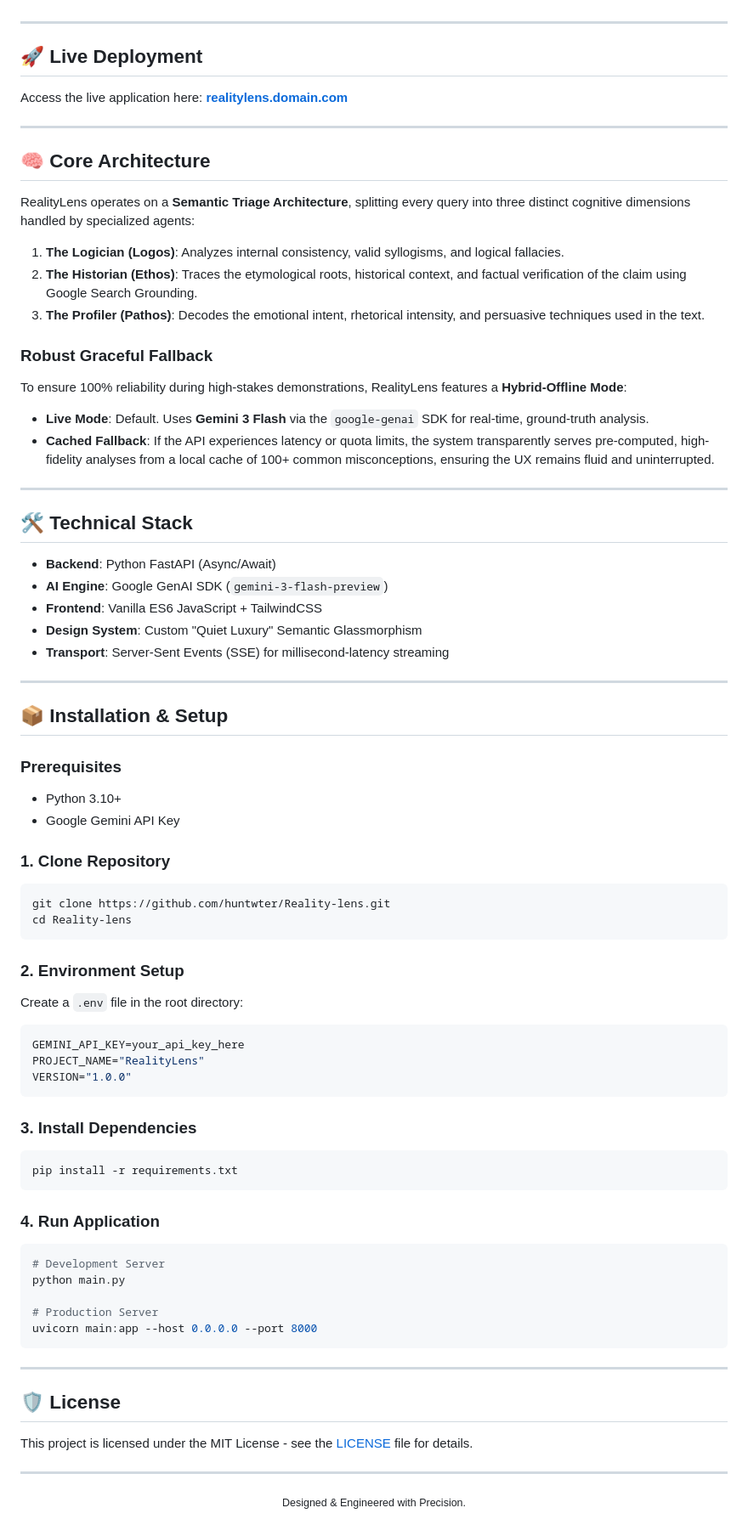
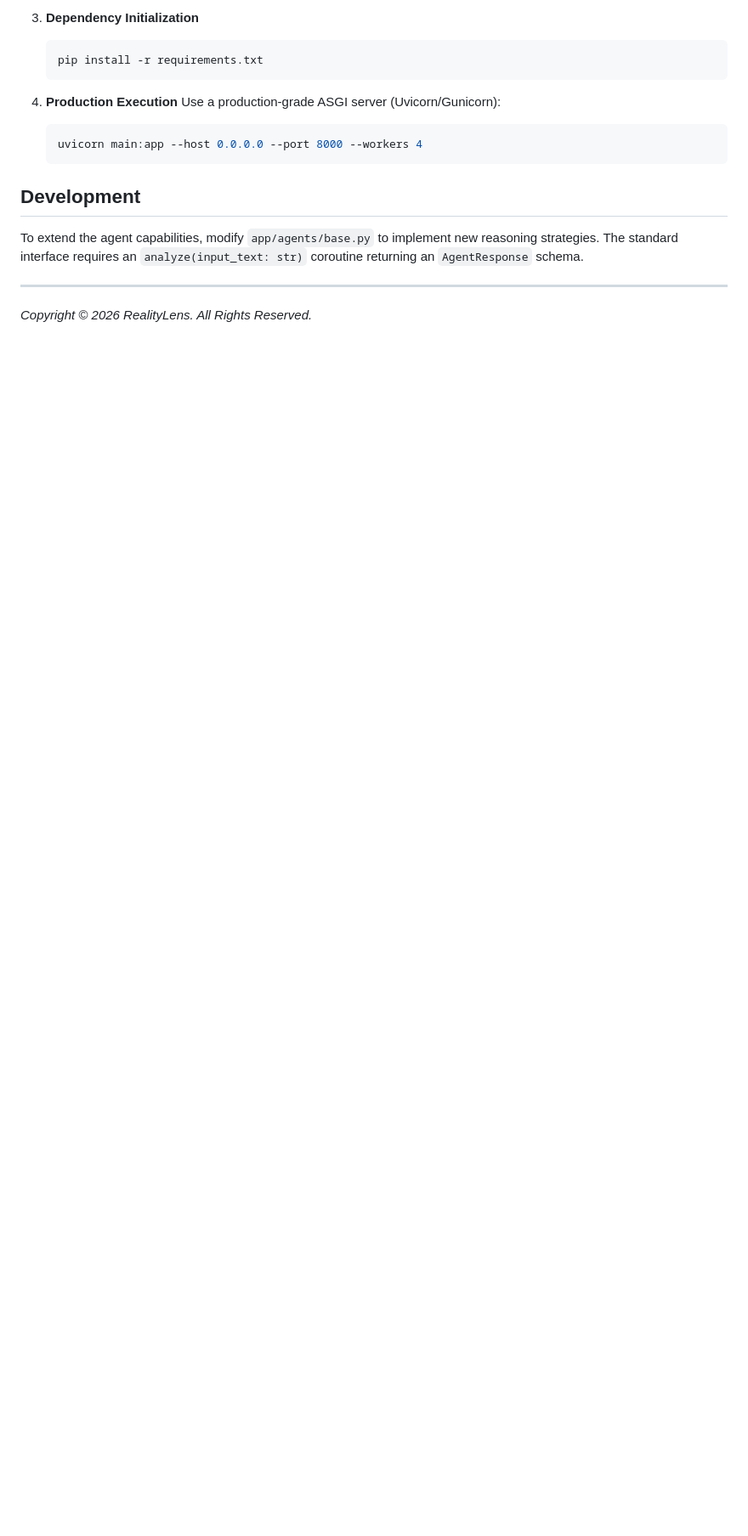
Before and after one commit to huntwter/Reality-lens, a Markdown page: README.md, the part around one of its changes. Shown at 85% size. Drawn GitHub-style; blank space fills up the shorter version.

Commit message:
docs: Refine documentation to Engineering Standards (v1.1)

````diff
--- a/README.md
+++ b/README.md
@@ -9,79 +68,17 @@
+3.  **Dependency Initialization**
+    ```bash
+    pip install -r requirements.txt
+    ```
+
+4.  **Production Execution**
+    Use a production-grade ASGI server (Uvicorn/Gunicorn):
+    ```bash
+    uvicorn main:app --host 0.0.0.0 --port 8000 --workers 4
+    ```
+
+## Development
+
+To extend the agent capabilities, modify `app/agents/base.py` to implement new reasoning strategies. The standard interface requires an `analyze(input_text: str)` coroutine returning an `AgentResponse` schema.
 
 ---
-
-## 🚀 Live Deployment
-
-Access the live application here: **[realitylens.domain.com](https://realitylens.domain.com)**
-
----
-
-## 🧠 Core Architecture
-
-RealityLens operates on a **Semantic Triage Architecture**, splitting every query into three distinct cognitive dimensions handled by specialized agents:
-
-1.  **The Logician (Logos)**: Analyzes internal consistency, valid syllogisms, and logical fallacies.
-2.  **The Historian (Ethos)**: Traces the etymological roots, historical context, and factual verification of the claim using Google Search Grounding.
-3.  **The Profiler (Pathos)**: Decodes the emotional intent, rhetorical intensity, and persuasive techniques used in the text.
-
-### Robust Graceful Fallback
-To ensure 100% reliability during high-stakes demonstrations, RealityLens features a **Hybrid-Offline Mode**:
-*   **Live Mode**: Default. Uses **Gemini 3 Flash** via the `google-genai` SDK for real-time, ground-truth analysis.
-*   **Cached Fallback**: If the API experiences latency or quota limits, the system transparently serves pre-computed, high-fidelity analyses from a local cache of 100+ common misconceptions, ensuring the UX remains fluid and uninterrupted.
-
----
-
-## 🛠️ Technical Stack
-
-*   **Backend**: Python FastAPI (Async/Await)
-*   **AI Engine**: Google GenAI SDK (`gemini-3-flash-preview`)
-*   **Frontend**: Vanilla ES6 JavaScript + TailwindCSS
-*   **Design System**: Custom "Quiet Luxury" Semantic Glassmorphism
-*   **Transport**: Server-Sent Events (SSE) for millisecond-latency streaming
-
----
-
-## 📦 Installation & Setup
-
-### Prerequisites
-*   Python 3.10+
-*   Google Gemini API Key
-
-### 1. Clone Repository
-```bash
-git clone https://github.com/huntwter/Reality-lens.git
-cd Reality-lens
-```
-
-### 2. Environment Setup
-Create a `.env` file in the root directory:
-```ini
-GEMINI_API_KEY=your_api_key_here
-PROJECT_NAME="RealityLens"
-VERSION="1.0.0"
-```
-
-### 3. Install Dependencies
-```bash
-pip install -r requirements.txt
-```
-
-### 4. Run Application
-```bash
-# Development Server
-python main.py
-
-# Production Server
-uvicorn main:app --host 0.0.0.0 --port 8000
-```
-
----
-
-## 🛡️ License
-
-This project is licensed under the MIT License - see the [LICENSE](LICENSE) file for details.
-
----
-
-<p align="center">
-  <small>Designed & Engineered with Precision.</small>
-</p>
+*Copyright © 2026 RealityLens. All Rights Reserved.*
````
Also changed, not shown: other parts of README.md (+65 -6 lines).
